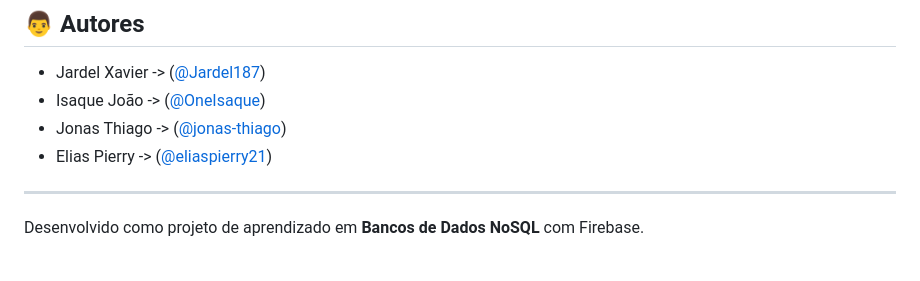
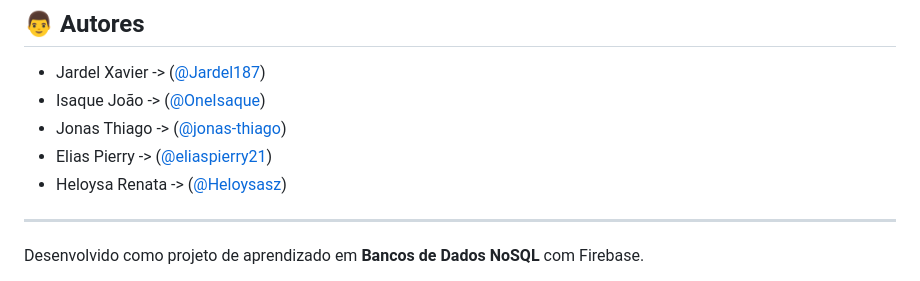
Before and after one commit to OneIsaque/Biblioteca-livros-projeto, a Markdown page: README.md, the part around the change. Rendered like a GitHub page.

Commit message:
Add Heloysa Renata to contributors list

```diff
--- a/README.md
+++ b/README.md
@@ -330,7 +330,7 @@ copies or substantial portions of the Software.
 - Isaque João  -> ([@OneIsaque](https://github.com/OneIsaque))
 - Jonas Thiago -> ([@jonas-thiago](https://github.com/jonas-thiago))
 - Elias Pierry -> ([@eliaspierry21](https://github.com/eliaspierry21))
-
+- Heloysa Renata -> ([@Heloysasz](https://github.com/Heloysasz))
 ---
 
 Desenvolvido como projeto de aprendizado em **Bancos de Dados NoSQL** com Firebase.
```
